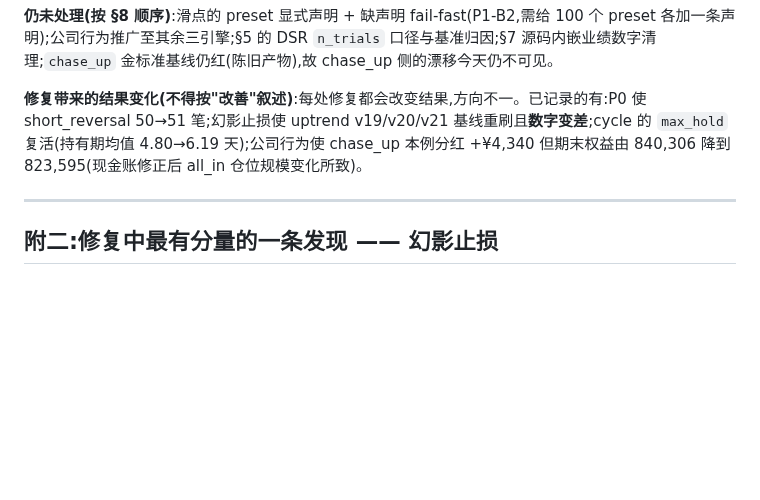
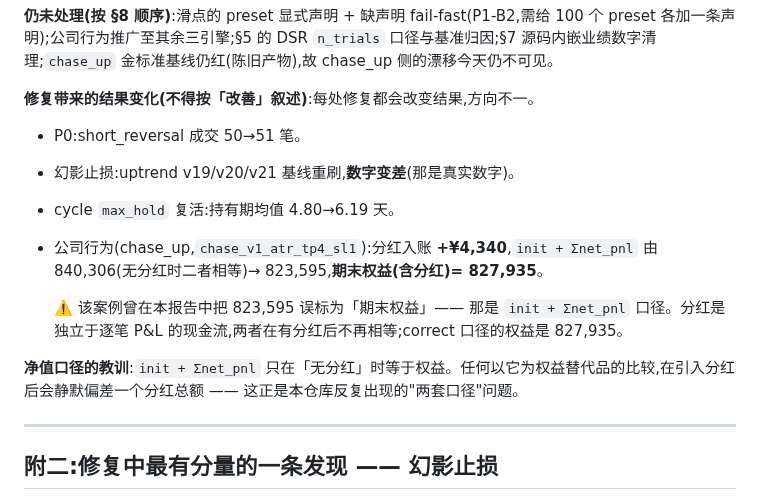
Before and after one commit to HoLeonZ/hiagent, a Markdown page: docs/audits/strategy-discipline-audit.md, the part around the change. GitHub-like rendering; blank space fills up the shorter version.

Commit message:
docs(audit): correct my own equity figure and name the two-basis trap
I recorded 823,595 as the post-dividend equity for chase_up. It is not: it is
init + sum(net_pnl), which equalled equity only while there were no dividends.
The actual closing equity including the 4,340 of credited dividends is 827,935.

Worth recording as more than a typo: "init + sum(net_pnl)" is a valid proxy for
equity exactly until a cash flow that is not trade P&L exists, and then it
silently differs by that amount. That is the same two-basis failure the audit
keeps finding (per-trade P&L vs ledger, adj vs raw, declaration vs import), and
I walked into it while documenting a fix for one of them.

Co-Authored-By: Claude Opus 5 <noreply@anthropic.com>

```diff
--- a/docs/audits/strategy-discipline-audit.md
+++ b/docs/audits/strategy-discipline-audit.md
@@ -637,7 +637,16 @@ for path in paths:
 
 **仍未处理(按 §8 顺序)**:滑点的 preset 显式声明 + 缺声明 fail-fast(P1-B2,需给 100 个 preset 各加一条声明);公司行为推广至其余三引擎;§5 的 DSR `n_trials` 口径与基准归因;§7 源码内嵌业绩数字清理;`chase_up` 金标准基线仍红(陈旧产物),故 chase_up 侧的漂移今天仍不可见。
 
-**修复带来的结果变化(不得按"改善"叙述)**:每处修复都会改变结果,方向不一。已记录的有:P0 使 short_reversal 50→51 笔;幻影止损使 uptrend v19/v20/v21 基线重刷且**数字变差**;cycle 的 `max_hold` 复活(持有期均值 4.80→6.19 天);公司行为使 chase_up 本例分红 +¥4,340 但期末权益由 840,306 降到 823,595(现金账修正后 all_in 仓位规模变化所致)。
+**修复带来的结果变化(不得按「改善」叙述)**:每处修复都会改变结果,方向不一。
+
+- P0:short_reversal 成交 50→51 笔。
+- 幻影止损:uptrend v19/v20/v21 基线重刷,**数字变差**(那是真实数字)。
+- cycle `max_hold` 复活:持有期均值 4.80→6.19 天。
+- 公司行为(chase_up,`chase_v1_atr_tp4_sl1`):分红入账 **+¥4,340**,`init + Σnet_pnl` 由 840,306(无分红时二者相等)→ 823,595,**期末权益(含分红)= 827,935**。
+
+  ⚠️ 该案例曾在本报告中把 823,595 误标为「期末权益」—— 那是 `init + Σnet_pnl` 口径。分红是独立于逐笔 P&L 的现金流,两者在有分红后不再相等;correct 口径的权益是 827,935。
+
+**净值口径的教训**:`init + Σnet_pnl` 只在「无分红」时等于权益。任何以它为权益替代品的比较,在引入分红后会静默偏差一个分红总额 —— 这正是本仓库反复出现的"两套口径"问题。
 
 ---
 
```
